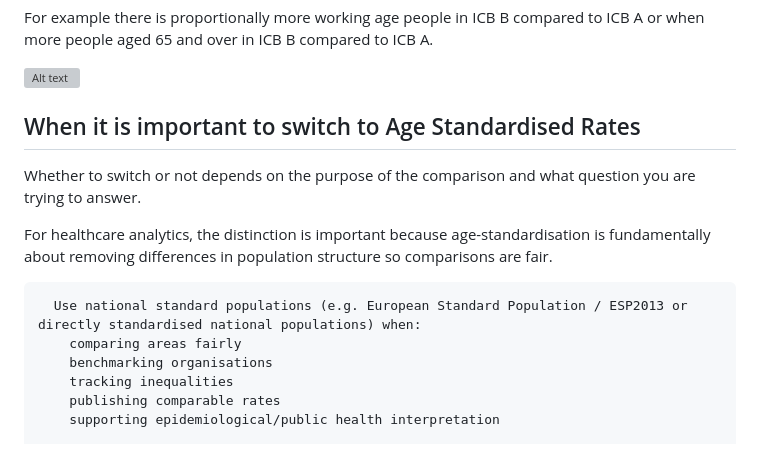
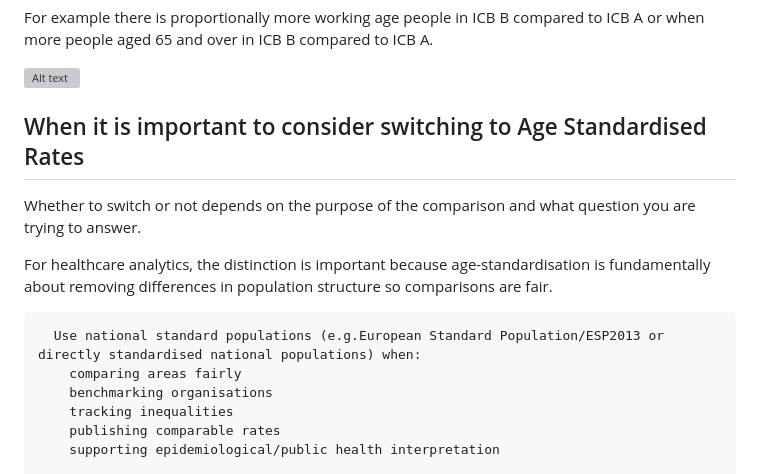
Before and after one commit to ckaur5689/DataLiteracy, a Markdown page: CountsvsRates/README.md, the part around the change. GitHub-like rendering; grey boxes are pictures that could not be loaded.

```diff
--- a/CountsvsRates/README.md
+++ b/CountsvsRates/README.md
@@ -17,14 +17,14 @@
 ![Alt text](https://github.com/ckaur5689/DataLiteracy/blob/main/images/CountsvsRates_AgeProfiles.png)
 
 
- ## When it is important to switch to Age Standardised Rates
+ ## When it is important to consider switching to Age Standardised Rates
 
   Whether to switch or not depends on the purpose of the comparison and what question you are trying to answer.
 
   For healthcare analytics, the distinction is important because age-standardisation is fundamentally about removing differences in population structure
   so comparisons are fair.
 
-      Use national standard populations (e.g. European Standard Population / ESP2013 or directly standardised national populations) when:
+      Use national standard populations (e.g.European Standard Population/ESP2013 or directly standardised national populations) when:
         comparing areas fairly
         benchmarking organisations
         tracking inequalities
```
